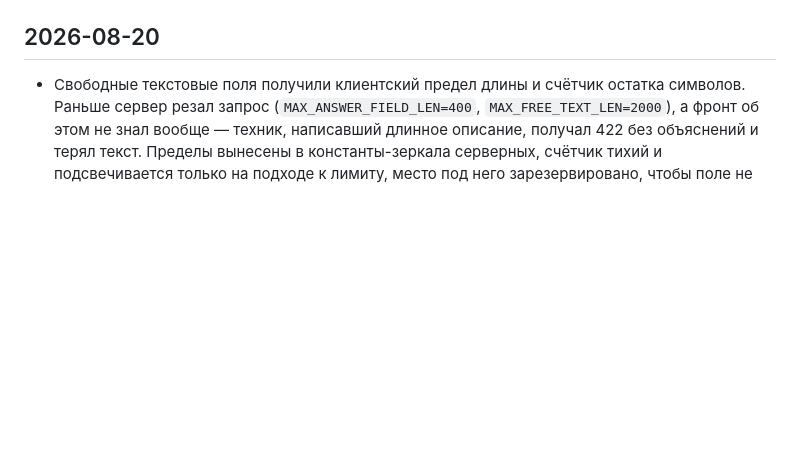
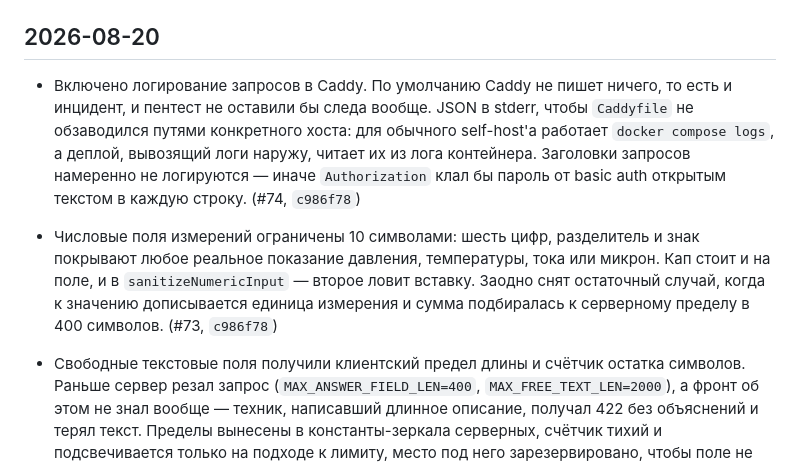
Before and after one commit to ivank-hvac/hvac-guide, a Markdown page: CHANGELOG.md, the part around the change. GitHub-like rendering; blank space fills up the shorter version.

Commit message:
CHANGELOG: caddy access logs (#74), numeric field caps (#73)
Co-Authored-By: Claude Opus 5 <noreply@anthropic.com>

```diff
--- a/CHANGELOG.md
+++ b/CHANGELOG.md
@@ -10,6 +10,21 @@ UI / `docker inspect ... image.revision` после деплоя этого ко
 это условный ручной счётчик, продолжающий ту же нумерацию.
 
 ## 2026-08-20
+
+- Включено логирование запросов в Caddy. По умолчанию Caddy не пишет ничего,
+  то есть и инцидент, и пентест не оставили бы следа вообще. JSON в stderr,
+  чтобы `Caddyfile` не обзаводился путями конкретного хоста: для обычного
+  self-host'а работает `docker compose logs`, а деплой, вывозящий логи
+  наружу, читает их из лога контейнера. Заголовки запросов намеренно не
+  логируются — иначе `Authorization` клал бы пароль от basic auth открытым
+  текстом в каждую строку. (#74, `c986f78`)
+- Числовые поля измерений ограничены 10 символами: шесть цифр, разделитель и
+  знак покрывают любое реальное показание давления, температуры, тока или
+  микрон. Кап стоит и на поле, и в `sanitizeNumericInput` — второе ловит
+  вставку. Заодно снят остаточный случай, когда к значению дописывается
+  единица измерения и сумма подбиралась к серверному пределу в 400
+  символов. (#73, `c986f78`)
+
 
 - Свободные текстовые поля получили клиентский предел длины и счётчик
   остатка символов. Раньше сервер резал запрос (`MAX_ANSWER_FIELD_LEN=400`,
```
